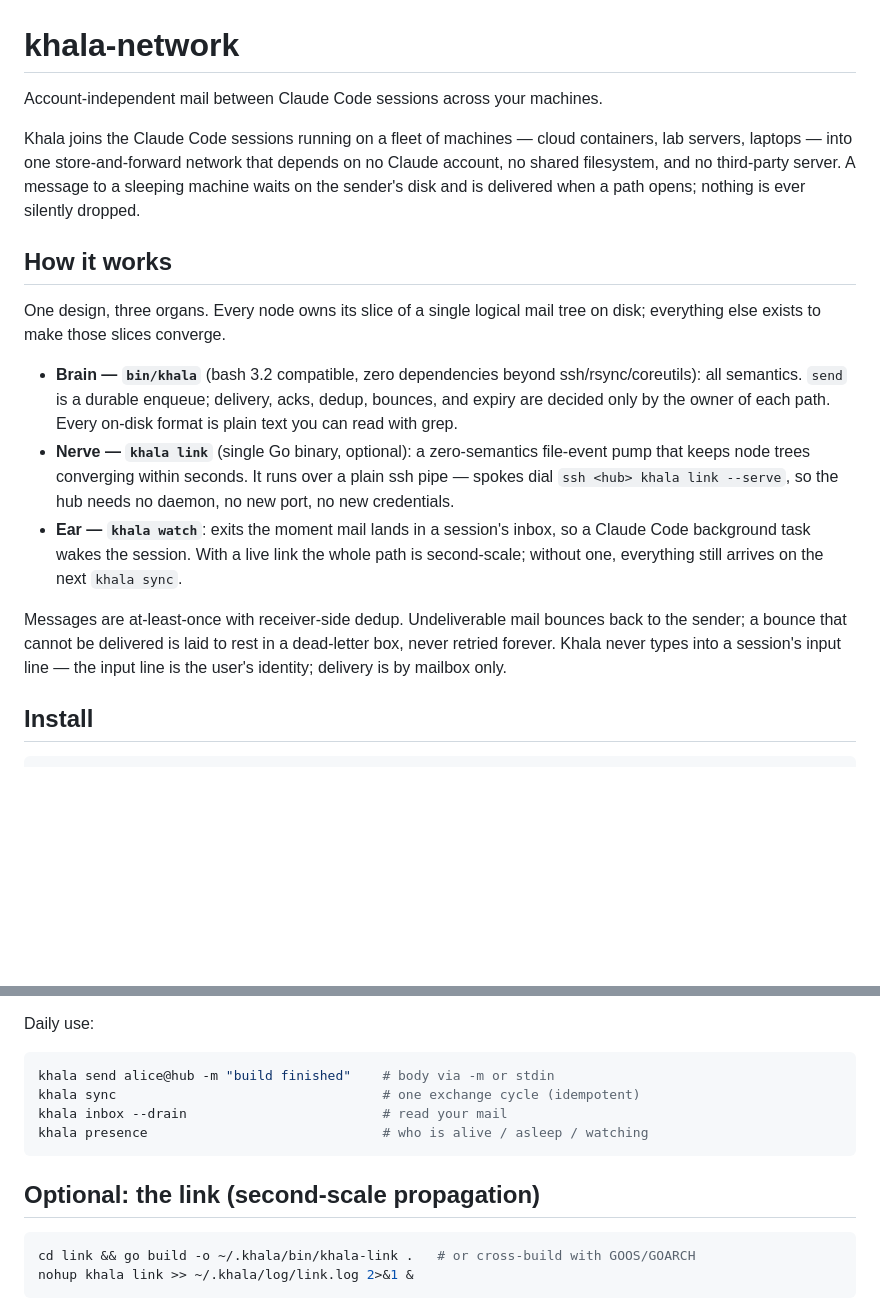
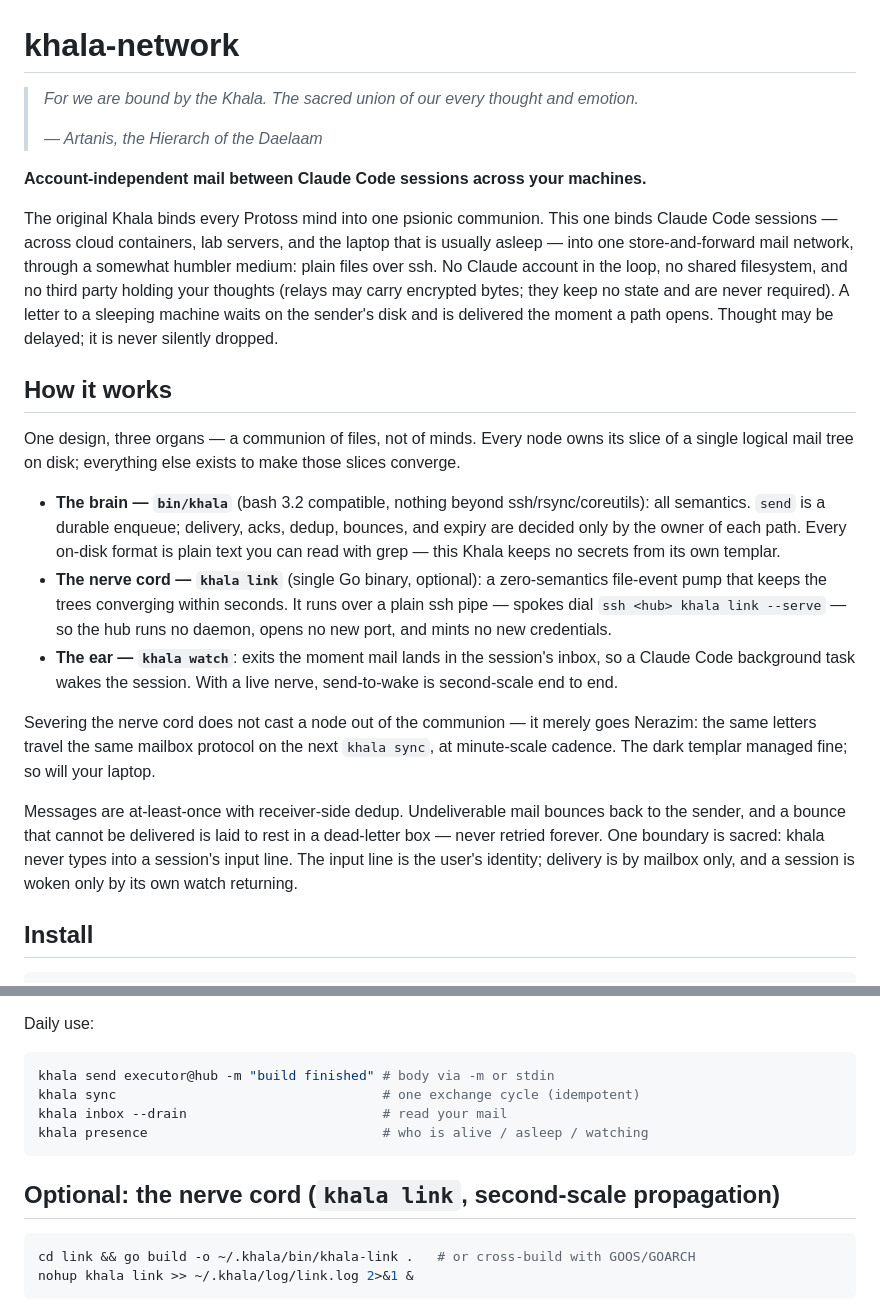
Before and after one commit to Dev-Jahn/khala-network, a Markdown page: README.md, 2 parts joined by grey strips. Rendered like a GitHub page; blank space fills up the shorter version.

Commit message:
docs: README lore pass — Artanis epigraph, Khala/Nerazim framing (technical accuracy unchanged)

````diff
--- a/README.md
+++ b/README.md
@@ -1,36 +1,52 @@
 # khala-network
 
-Account-independent mail between Claude Code sessions across your machines.
+> *For we are bound by the Khala. The sacred union of our every thought and emotion.*
+>
+> *— Artanis, the Hierarch of the Daelaam*
 
-Khala joins the Claude Code sessions running on a fleet of machines — cloud
-containers, lab servers, laptops — into one store-and-forward network that
-depends on no Claude account, no shared filesystem, and no third-party server.
-A message to a sleeping machine waits on the sender's disk and is delivered
-when a path opens; nothing is ever silently dropped.
+**Account-independent mail between Claude Code sessions across your machines.**
+
+The original Khala binds every Protoss mind into one psionic communion. This
+one binds Claude Code sessions — across cloud containers, lab servers, and
+the laptop that is usually asleep — into one store-and-forward mail network,
+through a somewhat humbler medium: plain files over ssh. No Claude account in
+the loop, no shared filesystem, and no third party holding your thoughts
+(relays may carry encrypted bytes; they keep no state and are never
+required). A letter to a sleeping machine waits on the sender's disk and is
+delivered the moment a path opens. Thought may be delayed; it is never
+silently dropped.
 
 ## How it works
 
-One design, three organs. Every node owns its slice of a single logical mail
-tree on disk; everything else exists to make those slices converge.
+One design, three organs — a communion of files, not of minds. Every node
+owns its slice of a single logical mail tree on disk; everything else exists
+to make those slices converge.
 
-- **Brain — `bin/khala`** (bash 3.2 compatible, zero dependencies beyond
+- **The brain — `bin/khala`** (bash 3.2 compatible, nothing beyond
   ssh/rsync/coreutils): all semantics. `send` is a durable enqueue; delivery,
-  acks, dedup, bounces, and expiry are decided only by the owner of each path.
-  Every on-disk format is plain text you can read with grep.
-- **Nerve — `khala link`** (single Go binary, optional): a zero-semantics
-  file-event pump that keeps node trees converging within seconds. It runs
-  over a plain ssh pipe — spokes dial `ssh <hub> khala link --serve`, so the
-  hub needs no daemon, no new port, no new credentials.
-- **Ear — `khala watch`**: exits the moment mail lands in a session's inbox,
-  so a Claude Code background task wakes the session. With a live link the
-  whole path is second-scale; without one, everything still arrives on the
-  next `khala sync`.
+  acks, dedup, bounces, and expiry are decided only by the owner of each
+  path. Every on-disk format is plain text you can read with grep — this
+  Khala keeps no secrets from its own templar.
+- **The nerve cord — `khala link`** (single Go binary, optional): a
+  zero-semantics file-event pump that keeps the trees converging within
+  seconds. It runs over a plain ssh pipe — spokes dial
+  `ssh <hub> khala link --serve` — so the hub runs no daemon, opens no new
+  port, and mints no new credentials.
+- **The ear — `khala watch`**: exits the moment mail lands in the session's
+  inbox, so a Claude Code background task wakes the session. With a live
+  nerve, send-to-wake is second-scale end to end.
+
+Severing the nerve cord does not cast a node out of the communion — it
+merely goes Nerazim: the same letters travel the same mailbox protocol on
+the next `khala sync`, at minute-scale cadence. The dark templar managed
+fine; so will your laptop.
 
 Messages are at-least-once with receiver-side dedup. Undeliverable mail
-bounces back to the sender; a bounce that cannot be delivered is laid to rest
-in a dead-letter box, never retried forever. Khala never types into a
-session's input line — the input line is the user's identity; delivery is by
-mailbox only.
+bounces back to the sender, and a bounce that cannot be delivered is laid to
+rest in a dead-letter box — never retried forever. One boundary is sacred:
+khala never types into a session's input line. The input line is the user's
+identity; delivery is by mailbox only, and a session is woken only by its
+own watch returning.
 
 ## Install
 
@@ -69,13 +85,13 @@ The hub is just any node the others can reach over ssh — its own config says
 Daily use:
 
 ```sh
-khala send alice@hub -m "build finished"    # body via -m or stdin
+khala send executor@hub -m "build finished" # body via -m or stdin
 khala sync                                  # one exchange cycle (idempotent)
 khala inbox --drain                         # read your mail
 khala presence                              # who is alive / asleep / watching
 ```
 
-## Optional: the link (second-scale propagation)
+## Optional: the nerve cord (`khala link`, second-scale propagation)
 
 ```sh
 cd link && go build -o ~/.khala/bin/khala-link .   # or cross-build with GOOS/GOARCH
````
